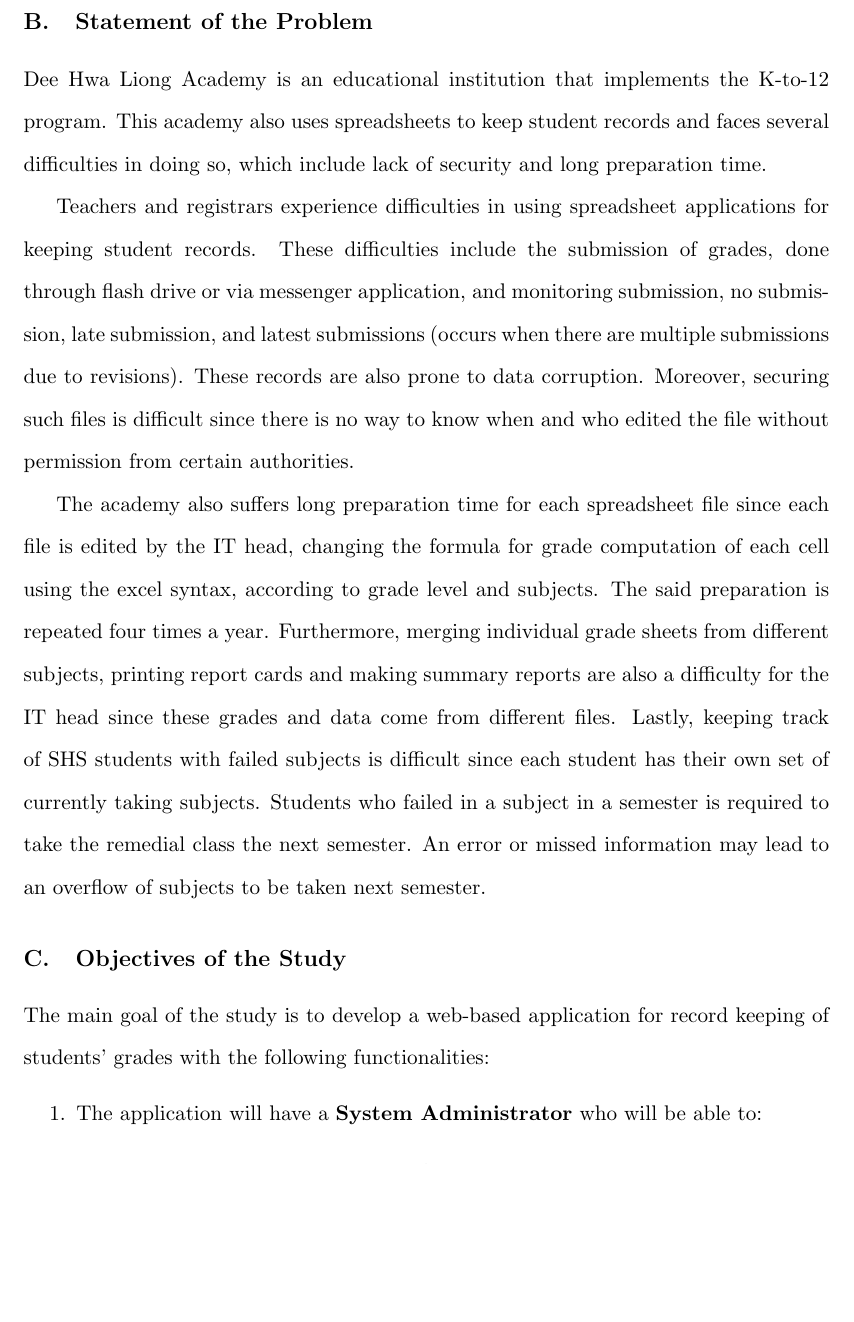
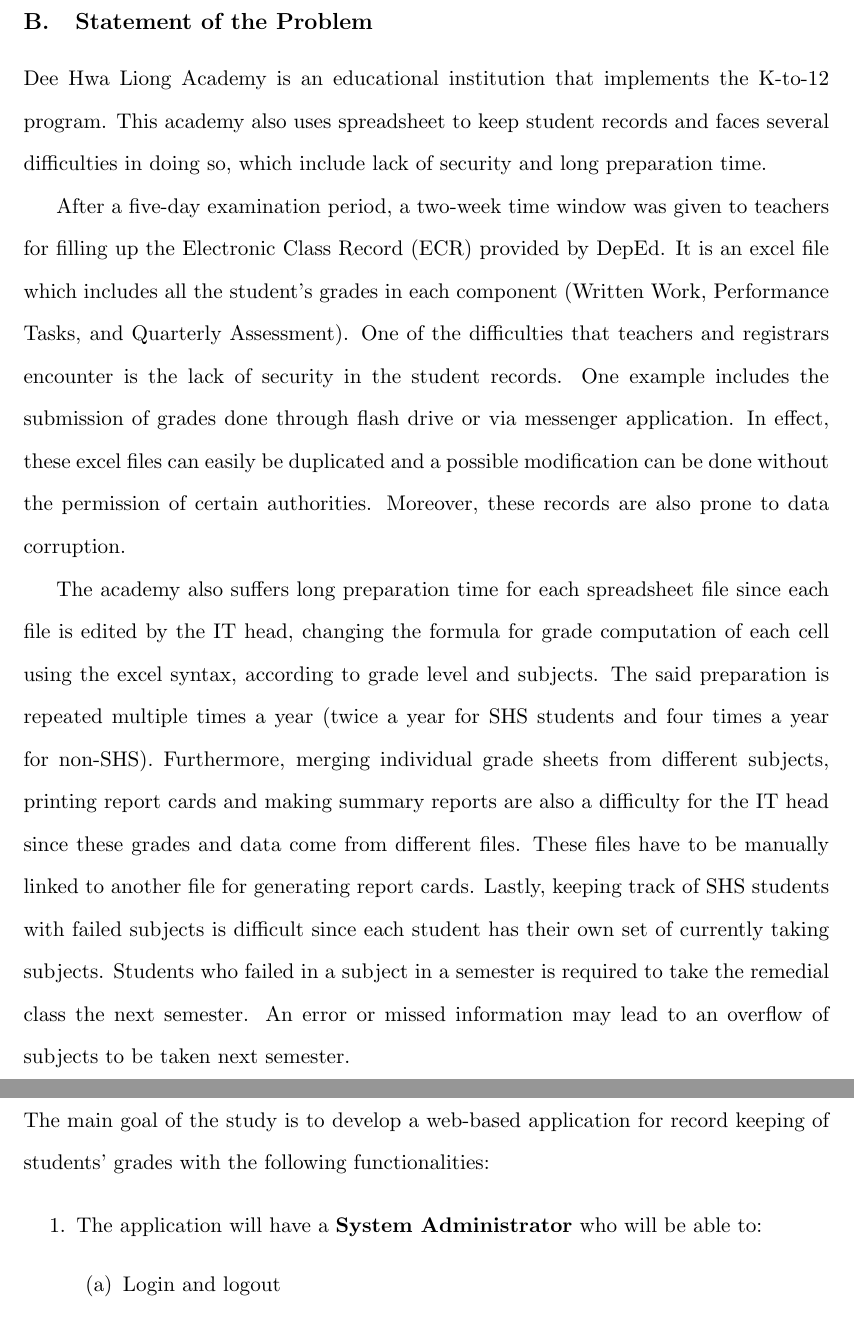
Before and after one commit to blankart/dhla-web-app, a LaTeX paper (SP/Proposal - Nico C. Mendoza.tex): part of page 6 of 52 before the commit and two parts of pages 6 and 7 of 52 after it, the two joined at a grey line, cut so that both start at the same text, the shorter picture padded with empty space. Compiled offline with pdfLaTeX.

Commit message:
SOP revision

```diff
--- a/SP/Proposal - Nico C. Mendoza.tex
+++ b/SP/Proposal - Nico C. Mendoza.tex
@@ -76,11 +76,21 @@
 Class records are one of the most important things kept by teachers. This holds all the class performance of the students a teacher handles \cite{Dellosa}. At present creating an online or web-based class record system is possible. Teachers and school administrators are also updated with technology \cite{Dellosa}. They can use laptops, computers and even phones easily. Keeping class records or records, in general, is commonly done with the use of spreadsheet applications \cite{Dellosa}. Even though spreadsheets have proven to be a useful tool for keeping records, creating an application with better management capabilities is possible.
 
 \subsection{Statement of the Problem}
-Dee Hwa Liong Academy is an educational institution that implements the K-to-12 program. This academy also uses spreadsheets to keep student records and faces several difficulties in doing so, which include lack of security and long preparation time.
+% Dee Hwa Liong Academy is an educational institution that implements the K-to-12 program. This academy also uses spreadsheets to keep student records and faces several difficulties in doing so, which include lack of security and long preparation time.
 
-Teachers and registrars experience difficulties in using spreadsheet applications for keeping student records. These difficulties include the submission of grades, done through flash drive or via messenger application, and monitoring submission, no submission, late submission, and latest submissions (occurs when there are multiple submissions due to revisions). These records are also prone to data corruption. Moreover, securing such files is difficult since there is no way to know when and who edited the file without permission from certain authorities.
+% Teachers and registrars experience difficulties in using spreadsheet applications for keeping student records. These difficulties include the submission of grades, done through flash drive or via messenger application, and monitoring submission, no submission, late submission, and latest submissions (occurs when there are multiple submissions due to revisions). These records are also prone to data corruption. Moreover, securing such files is difficult since there is no way to know when and who edited the file without permission from certain authorities.
 
-The academy also suffers long preparation time for each spreadsheet file since each file is edited by the IT head, changing the formula for grade computation of each cell using the excel syntax, according to grade level and subjects. The said preparation is repeated four times a year. Furthermore, merging individual grade sheets from different subjects, printing report cards and making summary reports are also a difficulty for the IT head since these grades and data come from different files. Lastly, keeping track of SHS students with failed subjects is difficult since each student has their own set of currently taking subjects. Students who failed in a subject in a semester is required to take the remedial class the next semester. An error or missed information may lead to an overflow of subjects to be taken next semester.
+% The academy also suffers long preparation time for each spreadsheet file since each file is edited by the IT head, changing the formula for grade computation of each cell using the excel syntax, according to grade level and subjects. The said preparation is repeated four times a year. Furthermore, merging individual grade sheets from different subjects, printing report cards and making summary reports are also a difficulty for the IT head since these grades and data come from different files. Lastly, keeping track of SHS students with failed subjects is difficult since each student has their own set of currently taking subjects. Students who failed in a subject in a semester is required to take the remedial class the next semester. An error or missed information may lead to an overflow of subjects to be taken next semester.
+
+% Revision for SOP
+
+Dee Hwa Liong Academy is an educational institution that implements the K-to-12 program. This academy also uses spreadsheet to keep student records and faces several difficulties in doing so, which include lack of security and long preparation time.
+
+After a five-day examination period, a two-week time window was given to teachers for filling up the Electronic Class Record (ECR) provided by DepEd. It is an excel file which includes all the student's grades in each component (Written Work, Performance Tasks, and Quarterly Assessment). One of the difficulties that teachers and registrars encounter is the lack of security in the student records. One example includes the submission of grades done through flash drive or via messenger application. In effect, these excel files can easily be duplicated and a possible modification can be done without the permission of certain authorities. Moreover, these records are also prone to data corruption.
+
+The academy also suffers long preparation time for each spreadsheet file since each file is edited by the IT head, changing the formula for grade computation of each cell using the excel syntax, according to grade level and subjects. The said preparation is repeated multiple times a year (twice a year for SHS students and four times a year for non-SHS). Furthermore, merging individual grade sheets from different subjects, printing report cards and making summary reports are also a difficulty for the IT head since these grades and data come from different files. These files have to be manually linked to another file for generating report cards. Lastly, keeping track of SHS students with failed subjects is difficult since each student has their own set of currently taking subjects. Students who failed in a subject in a semester is required to take the remedial class the next semester. An error or missed information may lead to an overflow of subjects to be taken next semester.
+
+
 
 \subsection{Objectives of the Study}
 The main goal of the study is to develop a web-based application for record keeping of students' grades with the following functionalities:
```
Also changed, not shown: SP/Proposal - Nico C. Mendoza.pdf, 6 other files.
